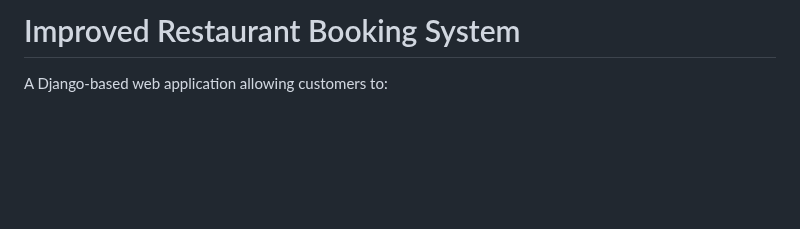
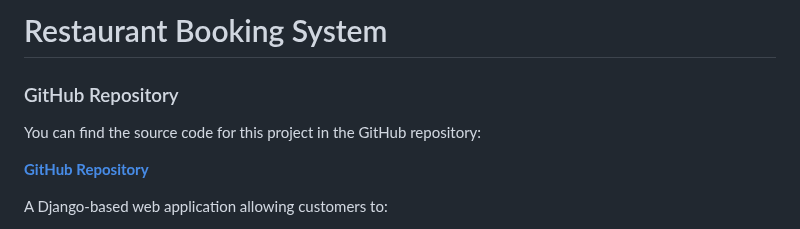
Before and after one commit to johnfurlong98/restaurant-booking-submission, a Markdown page: README.md, the part around one of its changes. Rendered like a GitHub page; blank space fills up the shorter version.

```diff
--- a/README.md
+++ b/README.md
@@ -1,4 +1,11 @@
-# Improved Restaurant Booking System
+# Restaurant Booking System
+
+### GitHub Repository
+
+You can find the source code for this project in the GitHub repository:
+
+[**GitHub Repository**](https://github.com/johnfurlong98/restaurant-booking-submission)
+
 
 A Django-based web application allowing customers to:
 - Register, log in, and log out
```
Also changed, not shown: other parts of README.md (+59 -4 lines).
